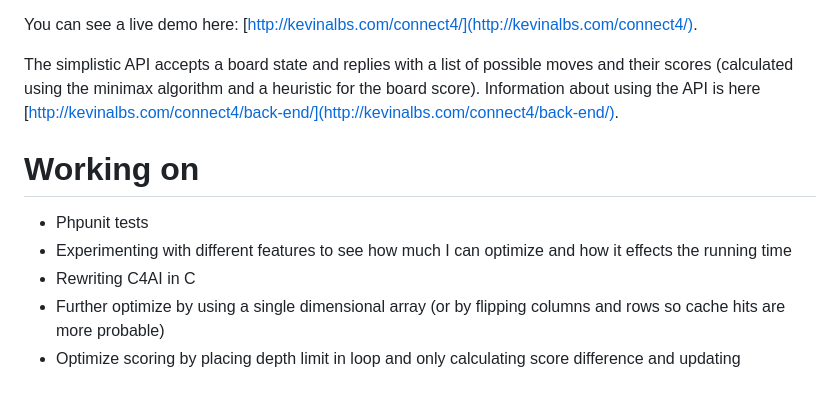
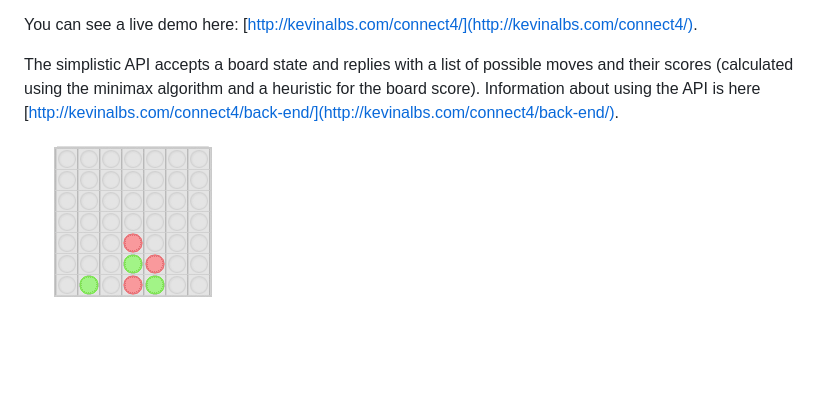
Before and after one commit to kevinAlbs/Connect4, a Markdown page: README.md, the part around the change. GitHub-like rendering; pictures changed too: img/demo.gif (added); blank space fills up the shorter version.

Commit message:
add demo gif to readme

```diff
--- a/README.md
+++ b/README.md
@@ -8,10 +8,4 @@ You can see a live demo here: [http://kevinalbs.com/connect4/](http://kevinalbs.
 The simplistic API accepts a board state and replies with a list of possible moves and their scores (calculated using the minimax algorithm and a heuristic for the board score).
 Information about using the API is here [http://kevinalbs.com/connect4/back-end/](http://kevinalbs.com/connect4/back-end/).
 
-Working on
-==========
-- Phpunit tests
-- Experimenting with different features to see how much I can optimize and how it effects the running time
-- Rewriting C4AI in C
-- Further optimize by using a single dimensional array (or by flipping columns and rows so cache hits are more probable)
-- Optimize scoring by placing depth limit in loop and only calculating score difference and updating
+![Animation showing Connect 4 demo](./img/demo.gif)
```
